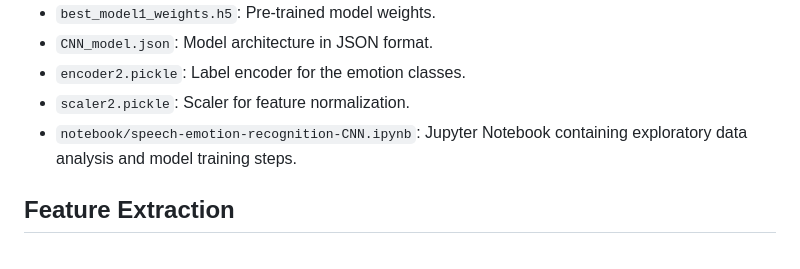
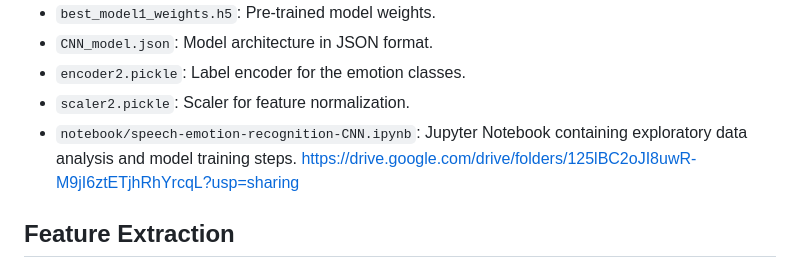
Before and after one commit to SanjeevThakur672000/Speech-Emotion-Recognition, a Markdown page: README.md, the part around the change. Drawn GitHub-style.

```diff
--- a/README.md
+++ b/README.md
@@ -114,6 +114,7 @@ Note: While we've provided Kaggle paths in our code, we recommend accessing thes
 - `encoder2.pickle`: Label encoder for the emotion classes.
 - `scaler2.pickle`: Scaler for feature normalization.
 - `notebook/speech-emotion-recognition-CNN.ipynb`: Jupyter Notebook containing exploratory data analysis and model training steps.
+ https://drive.google.com/drive/folders/125lBC2oJI8uwR-M9jI6ztETjhRhYrcqL?usp=sharing
 
 ## Feature Extraction
 
```
